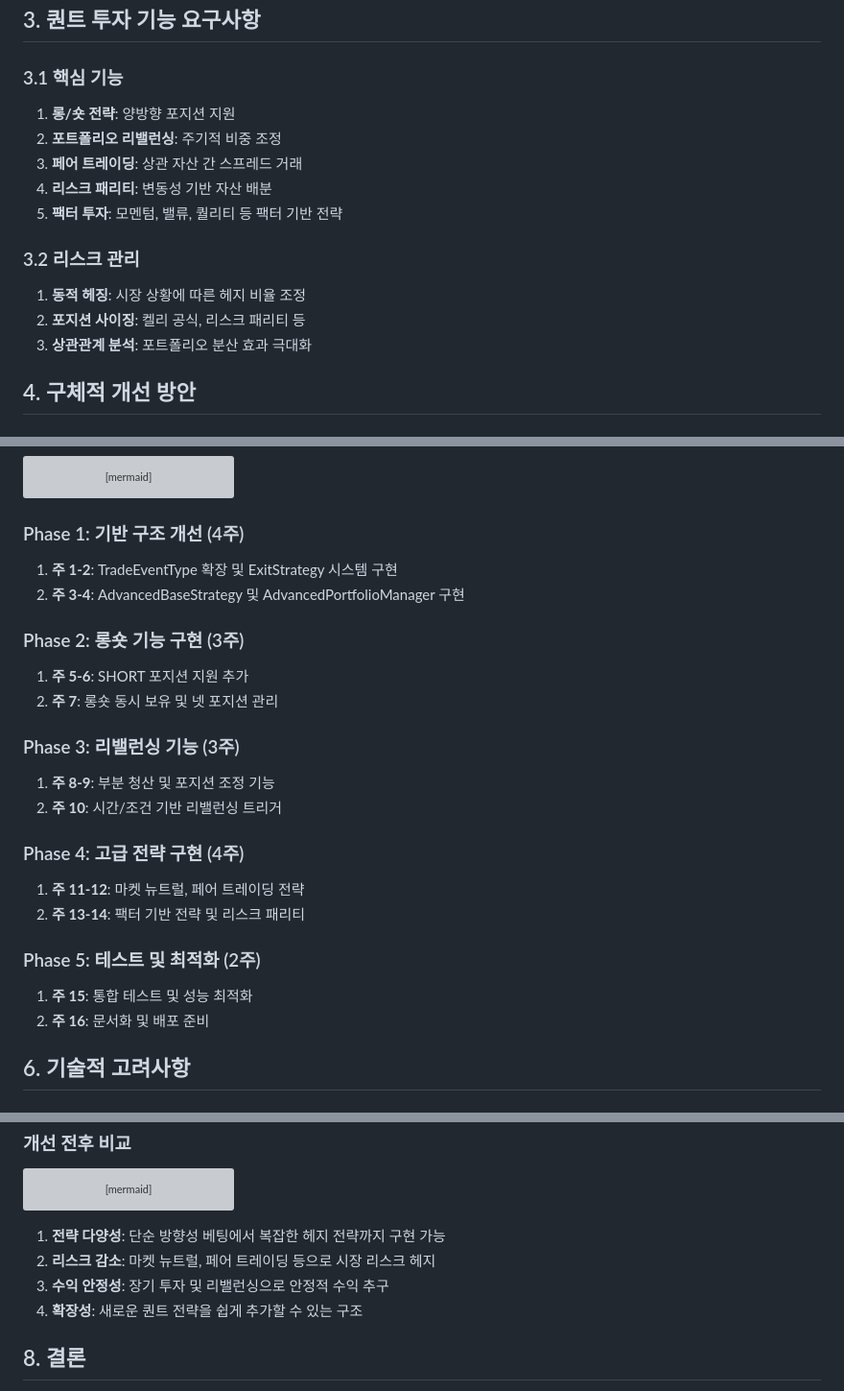
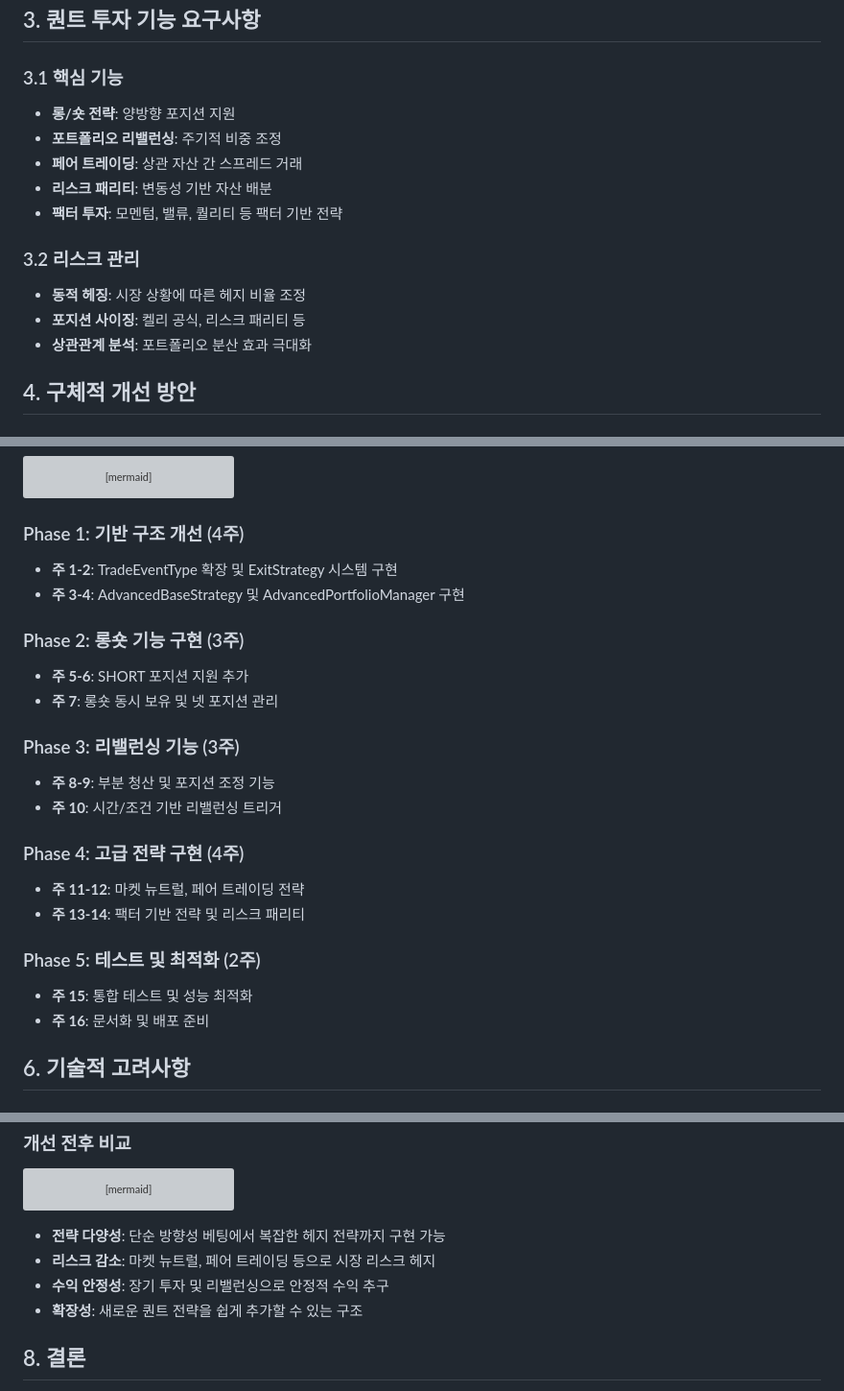
Before and after one commit to kimseunghyun-kr/binanceTradingBot, a Markdown page: docs/logs/QUANT_TRADING_IMPROVEMENT_PROPOSAL.md, 3 parts joined by grey strips. Shown: that part at 96% size. GitHub-like rendering; grey boxes are pictures that could not be loaded.

````diff
--- a/docs/logs/QUANT_TRADING_IMPROVEMENT_PROPOSAL.md
+++ b/docs/logs/QUANT_TRADING_IMPROVEMENT_PROPOSAL.md
@@ -93,16 +89,16 @@ stateDiagram-v2
 ## 3. 퀀트 투자 기능 요구사항
 
 ### 3.1 핵심 기능
-1. **롱/숏 전략**: 양방향 포지션 지원
-2. **포트폴리오 리밸런싱**: 주기적 비중 조정
-3. **페어 트레이딩**: 상관 자산 간 스프레드 거래
-4. **리스크 패리티**: 변동성 기반 자산 배분
-5. **팩터 투자**: 모멘텀, 밸류, 퀄리티 등 팩터 기반 전략
+- **롱/숏 전략**: 양방향 포지션 지원
+- **포트폴리오 리밸런싱**: 주기적 비중 조정
+- **페어 트레이딩**: 상관 자산 간 스프레드 거래
+- **리스크 패리티**: 변동성 기반 자산 배분
+- **팩터 투자**: 모멘텀, 밸류, 퀄리티 등 팩터 기반 전략
 
 ### 3.2 리스크 관리
-1. **동적 헤징**: 시장 상황에 따른 헤지 비율 조정
-2. **포지션 사이징**: 켈리 공식, 리스크 패리티 등
-3. **상관관계 분석**: 포트폴리오 분산 효과 극대화
+- **동적 헤징**: 시장 상황에 따른 헤지 비율 조정
+- **포지션 사이징**: 켈리 공식, 리스크 패리티 등
+- **상관관계 분석**: 포트폴리오 분산 효과 극대화
 
 ## 4. 구체적 개선 방안
 
@@ -452,24 +444,24 @@ gantt
 ```
 
 ### Phase 1: 기반 구조 개선 (4주)
-1. **주 1-2**: TradeEventType 확장 및 ExitStrategy 시스템 구현
-2. **주 3-4**: AdvancedBaseStrategy 및 AdvancedPortfolioManager 구현
+- **주 1-2**: TradeEventType 확장 및 ExitStrategy 시스템 구현
+- **주 3-4**: AdvancedBaseStrategy 및 AdvancedPortfolioManager 구현
 
 ### Phase 2: 롱숏 기능 구현 (3주)
-1. **주 5-6**: SHORT 포지션 지원 추가
-2. **주 7**: 롱숏 동시 보유 및 넷 포지션 관리
+- **주 5-6**: SHORT 포지션 지원 추가
+- **주 7**: 롱숏 동시 보유 및 넷 포지션 관리
 
 ### Phase 3: 리밸런싱 기능 (3주)
-1. **주 8-9**: 부분 청산 및 포지션 조정 기능
-2. **주 10**: 시간/조건 기반 리밸런싱 트리거
+- **주 8-9**: 부분 청산 및 포지션 조정 기능
+- **주 10**: 시간/조건 기반 리밸런싱 트리거
 
 ### Phase 4: 고급 전략 구현 (4주)
-1. **주 11-12**: 마켓 뉴트럴, 페어 트레이딩 전략
-2. **주 13-14**: 팩터 기반 전략 및 리스크 패리티
+- **주 11-12**: 마켓 뉴트럴, 페어 트레이딩 전략
+- **주 13-14**: 팩터 기반 전략 및 리스크 패리티
 
 ### Phase 5: 테스트 및 최적화 (2주)
-1. **주 15**: 통합 테스트 및 성능 최적화
-2. **주 16**: 문서화 및 배포 준비
+- **주 15**: 통합 테스트 및 성능 최적화
+- **주 16**: 문서화 및 배포 준비
 
 ## 6. 기술적 고려사항
 
@@ -519,10 +511,10 @@ graph LR
     style B5 fill:#9f9,stroke:#333,stroke-width:2px
 ```
 
-1. **전략 다양성**: 단순 방향성 베팅에서 복잡한 헤지 전략까지 구현 가능
-2. **리스크 감소**: 마켓 뉴트럴, 페어 트레이딩 등으로 시장 리스크 헤지
-3. **수익 안정성**: 장기 투자 및 리밸런싱으로 안정적 수익 추구
-4. **확장성**: 새로운 퀀트 전략을 쉽게 추가할 수 있는 구조
+- **전략 다양성**: 단순 방향성 베팅에서 복잡한 헤지 전략까지 구현 가능
+- **리스크 감소**: 마켓 뉴트럴, 페어 트레이딩 등으로 시장 리스크 헤지
+- **수익 안정성**: 장기 투자 및 리밸런싱으로 안정적 수익 추구
+- **확장성**: 새로운 퀀트 전략을 쉽게 추가할 수 있는 구조
 
 ## 8. 결론
 
````
Also changed, not shown: other parts of docs/logs/QUANT_TRADING_IMPROVEMENT_PROPOSAL.md (+2 -10 lines).
